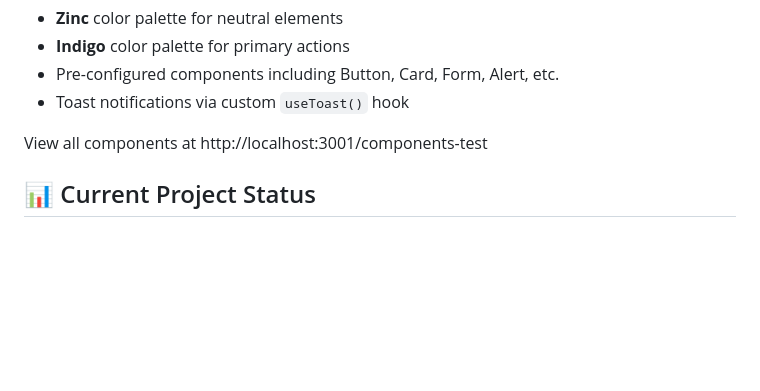
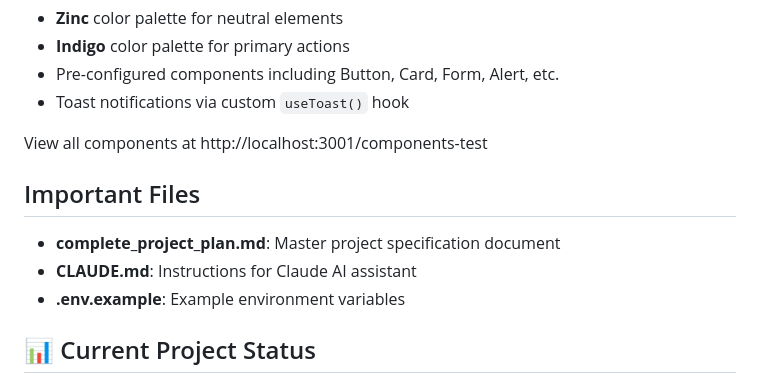
Before and after one commit to jwitchel/test-repo, a Markdown page: README.md, the part around the change. Rendered like a GitHub page; blank space fills up the shorter version.

Commit message:
Tidied up readmes

```diff
--- a/README.md
+++ b/README.md
@@ -158,6 +158,11 @@ The project uses [shadcn/ui](https://ui.shadcn.com/) components with:
 
 View all components at http://localhost:3001/components-test
 
+## Important Files
+- **complete_project_plan.md**: Master project specification document
+- **CLAUDE.md**: Instructions for Claude AI assistant
+- **.env.example**: Example environment variables
+
 ## 📊 Current Project Status
 
 ### ✅ Sprint 1 Completed
```
Also changed, not shown: PROJECT_INFO.md (deleted, +0 -14 lines).
